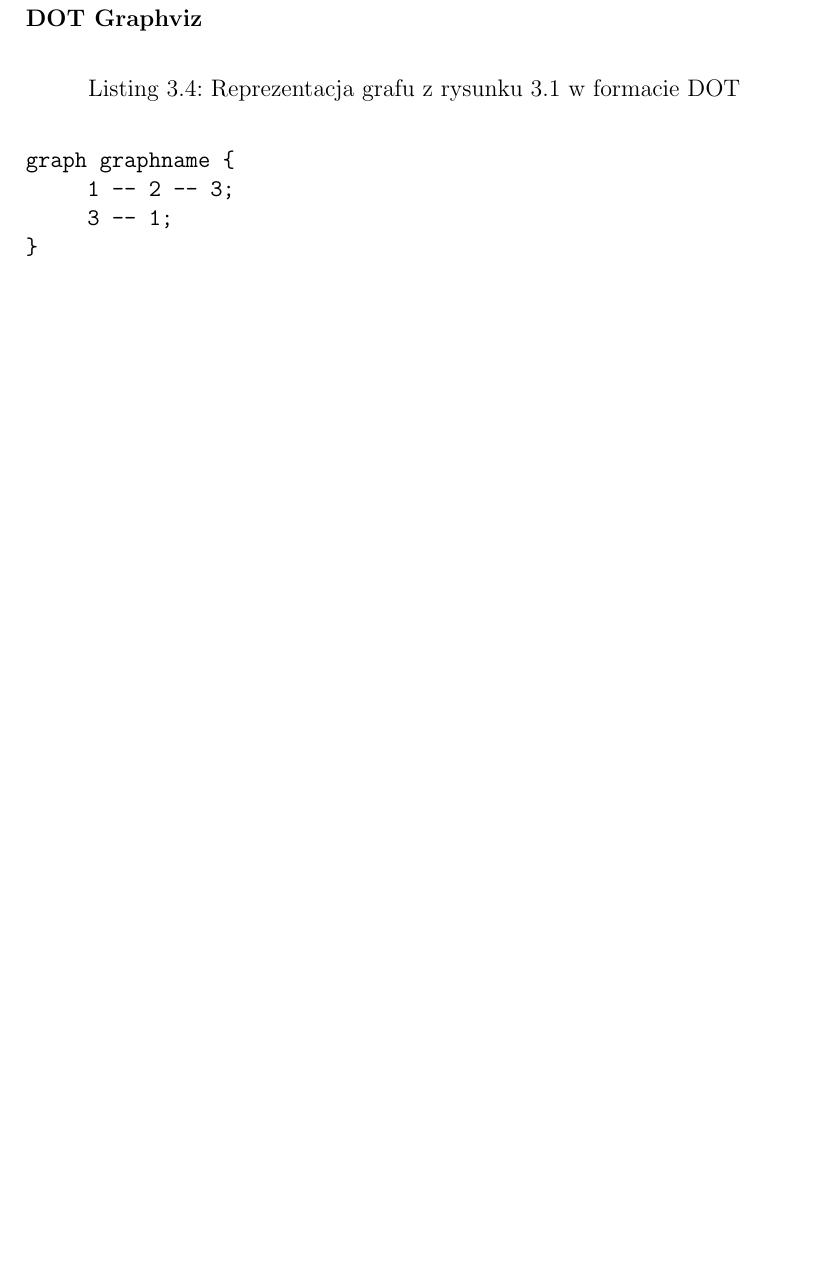
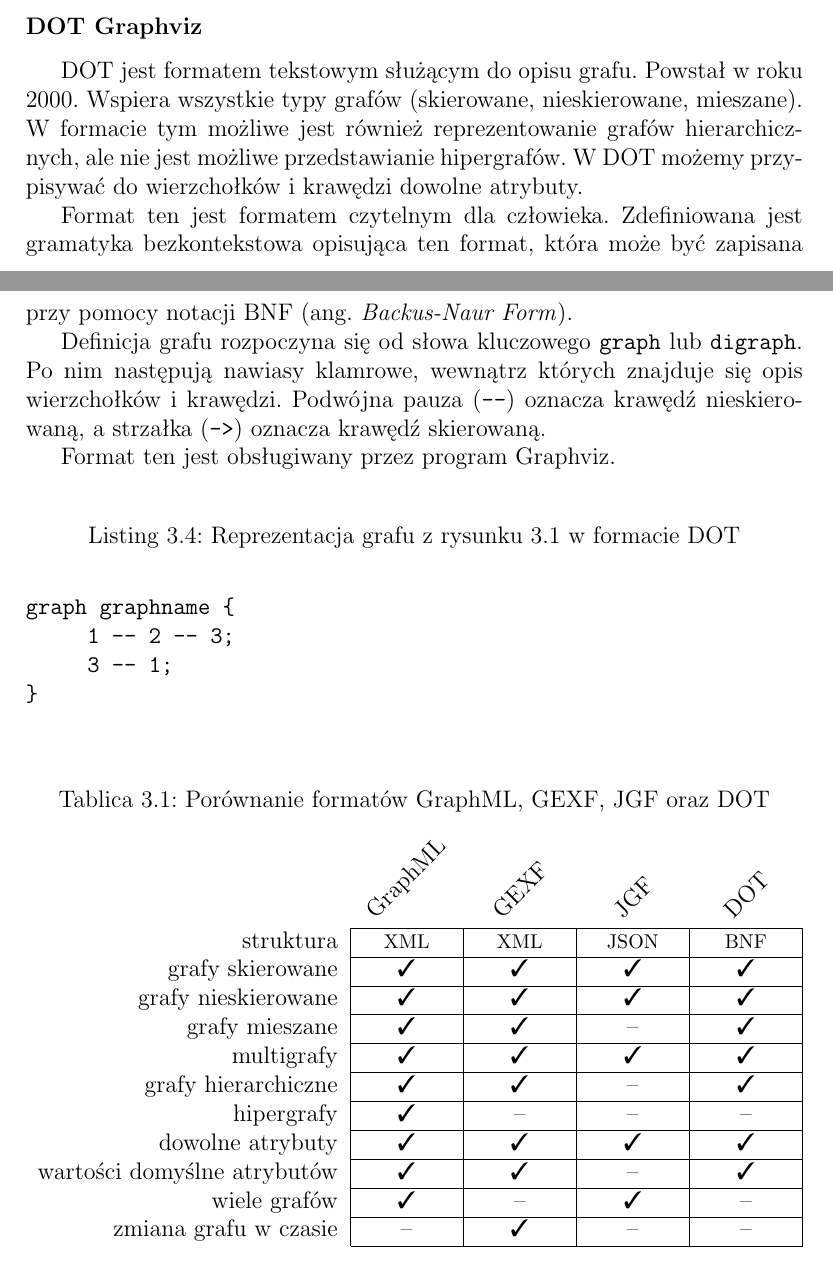
Before and after one commit to lukaszkostrzewa/graphy, a LaTeX thesis (thesis/tex/thesis.tex, which reads thesis/tex/tools.tex): part of page 37 of 54 before the commit and two parts of pages 37 and 38 of 56 after it, the two joined at a grey line, cut so that both start at the same text, the shorter picture padded with empty space. The pictures show the PDF file thesis/tex/thesis.pdf that the author committed with the source.

Commit message:
tex: Completion of the graph formats section

```diff
--- a/thesis/tex/tools.tex
+++ b/thesis/tex/tools.tex
@@ -63,11 +80,114 @@ GEXF jest formatem opierającym się na XML, który służy do opisywania strukt
 \end{listing}
 
 \subsubsection{DOT Graphviz}
+
+DOT jest formatem tekstowym służącym do opisu grafu. Powstał w roku 2000. Wspiera wszystkie typy grafów (skierowane, nieskierowane, mieszane). W formacie tym możliwe jest również reprezentowanie grafów hierarchicznych, ale nie jest możliwe przedstawianie hipergrafów. W DOT możemy przypisywać do wierzchołków i krawędzi dowolne atrybuty.
+
+Format ten jest formatem czytelnym dla człowieka. Zdefiniowana jest gramatyka bezkontekstowa opisująca ten format, która może być zapisana przy pomocy notacji BNF (ang. \textit{Backus-Naur Form}).
+
+Definicja grafu rozpoczyna się od słowa kluczowego \texttt{graph} lub \texttt{digraph}. Po nim następują nawiasy klamrowe, wewnątrz których znajduje się opis wierzchołków i krawędzi. Podwójna pauza (\texttt{-{}-}) oznacza krawędź nieskierowaną, a strzałka (\texttt{->}) oznacza krawędź skierowaną.
+
+Format ten jest obsługiwany przez program Graphviz.
+
+\bigskip
+
 \begin{listing}[H]
     \caption{Reprezentacja grafu z rysunku \ref{fig:example-graph} w formacie DOT}
     \inputminted{text}{example.gv}
     \label{lst:dot-example}
 \end{listing}
+
+\begin{table}[H]
+\caption{Porównanie formatów GraphML, GEXF, JGF oraz DOT}
+\label{tab:formats-comparison}
+\begin{tabularx}{\textwidth}{ r|Y|Y|Y|Y| }
+\multicolumn{1}{r}{}
+ & \multicolumn{1}{c}{\rotatebox{45}{GraphML}}
+ & \multicolumn{1}{c}{\rotatebox{45}{GEXF}}
+ & \multicolumn{1}{c}{\rotatebox{45}{JGF}}
+ & \multicolumn{1}{c}{\rotatebox{45}{DOT}}
+\\\cline{2-5}
+
+struktura
+ & {\footnotesize XML}
+ & {\footnotesize XML}
+ & {\footnotesize JSON}
+ & {\footnotesize BNF}
+\\\cline{2-5}
+
+grafy skierowane
+ & \checkmark
+ & \checkmark
+ & \checkmark
+ & \checkmark
+\\\cline{2-5}
+
+grafy nieskierowane
+ & \checkmark
+ & \checkmark
+ & \checkmark
+ & \checkmark
+\\\cline{2-5}
+
+grafy mieszane
+ & \checkmark
+ & \checkmark
+ & --
+ & \checkmark
+\\\cline{2-5}
+
+multigrafy
+ & \checkmark
+ & \checkmark
+ & \checkmark
+ & \checkmark
+\\\cline{2-5}
+
+grafy hierarchiczne
+ & \checkmark
+ & \checkmark
+ & --
+ & \checkmark
+\\\cline{2-5}
+
+hipergrafy
+ & \checkmark
+ & --
+ & --
+ & --
+\\\cline{2-5}
+
+dowolne atrybuty
+ & \checkmark
+ & \checkmark
+ & \checkmark
+ & \checkmark
+\\\cline{2-5}
+
+wartości domyślne atrybutów
+ & \checkmark
+ & \checkmark
+ & --
+ & \checkmark
+\\\cline{2-5}
+
+wiele grafów
+ & \checkmark
+ & --
+ & \checkmark
+ & --
+\\\cline{2-5}
+
+zmiana grafu w czasie
+ & --
+ & \checkmark
+ & --
+ & --
+\\\cline{2-5}
+\end{tabularx}
+\end{table}
+
+\bigskip
 
 \section{Biblioteki do wizualizacji grafów w JavaScript}
 
```
Also changed, not shown: thesis/tex/applications.tex (+120 -29 lines), thesis/tex/bibliography.bib (+10 -0 lines), thesis/tex/thesis.tex (+1 -0 lines), thesis/tex/thesis.pdf, thesis/tex/tools.tex (31 more changed lines).
